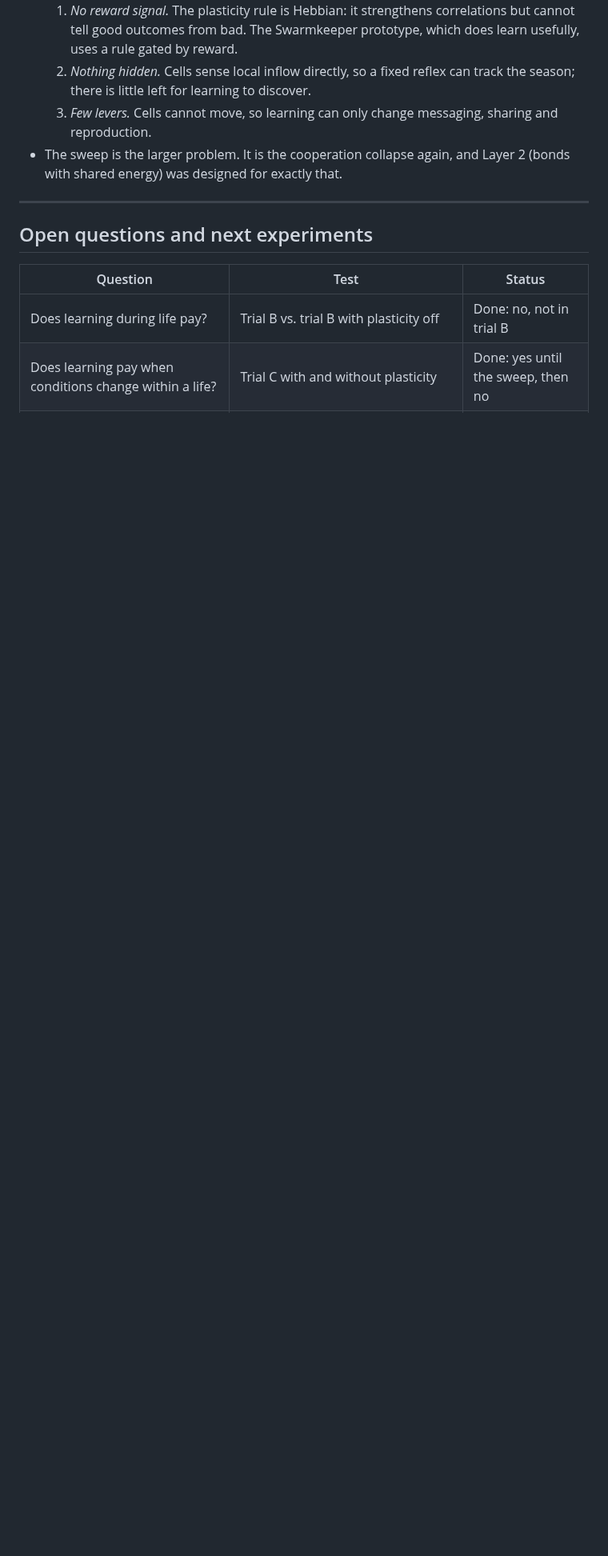
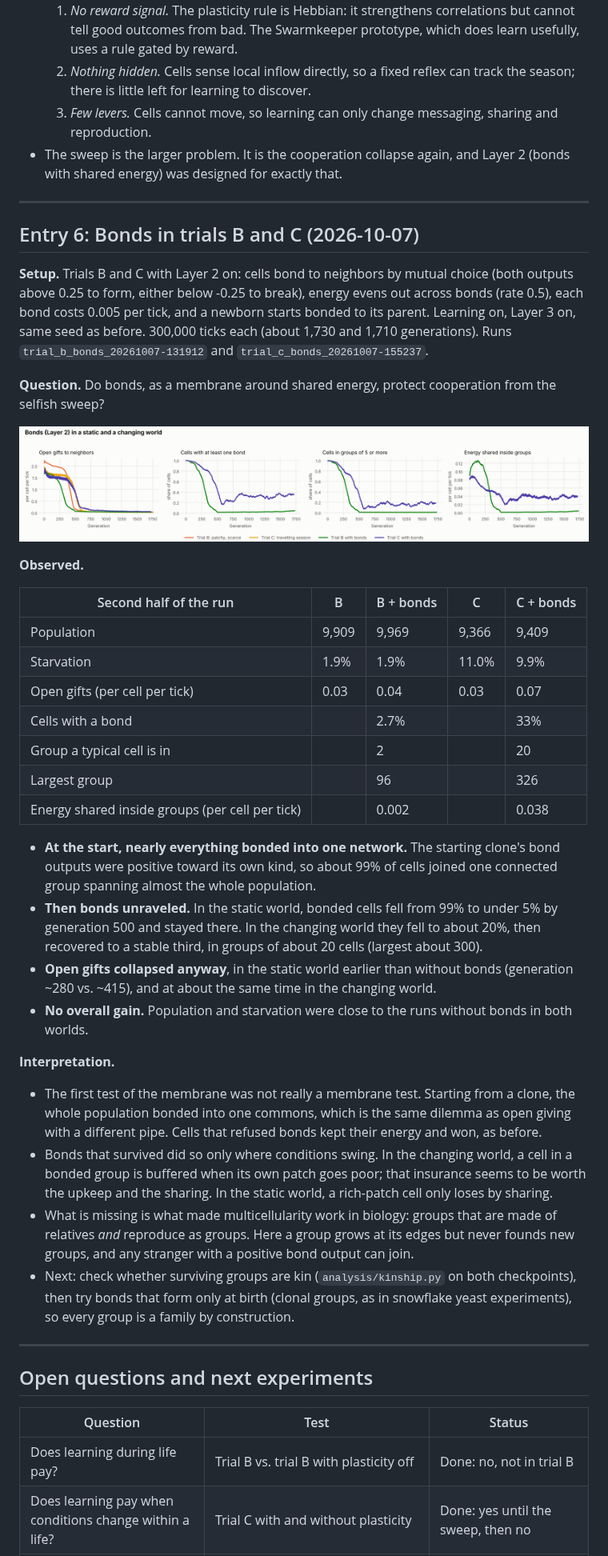
Before and after one commit to steve-perceptivehw/substrata, a Markdown page: reports/lab-notebook.md, the part around one of its changes. Shown at 80% size. Rendered like a GitHub page; pictures changed too: reports/figures/fig7_bonds.png (added); blank space fills up the shorter version.

```diff
--- a/reports/lab-notebook.md
+++ b/reports/lab-notebook.md
@@ -154,6 +157,39 @@ Status key: **observed** (seen in data), **supported** (seen more than once, or
 
 ---
 
+## Entry 6: Bonds in trials B and C (2026-10-07)
+
+**Setup.** Trials B and C with Layer 2 on: cells bond to neighbors by mutual choice (both outputs above 0.25 to form, either below -0.25 to break), energy evens out across bonds (rate 0.5), each bond costs 0.005 per tick, and a newborn starts bonded to its parent. Learning on, Layer 3 on, same seed as before. 300,000 ticks each (about 1,730 and 1,710 generations). Runs `trial_b_bonds_20261007-131912` and `trial_c_bonds_20261007-155237`.
+
+**Question.** Do bonds, as a membrane around shared energy, protect cooperation from the selfish sweep?
+
+![Bonds in B and C](figures/fig7_bonds.png)
+
+**Observed.**
+
+| Second half of the run | B | B + bonds | C | C + bonds |
+|---|---|---|---|---|
+| Population | 9,909 | 9,969 | 9,366 | 9,409 |
+| Starvation | 1.9% | 1.9% | 11.0% | 9.9% |
+| Open gifts (per cell per tick) | 0.03 | 0.04 | 0.03 | 0.07 |
+| Cells with a bond | | 2.7% | | 33% |
+| Group a typical cell is in | | 2 | | 20 |
+| Largest group | | 96 | | 326 |
+| Energy shared inside groups (per cell per tick) | | 0.002 | | 0.038 |
+
+- **At the start, nearly everything bonded into one network.** The starting clone's bond outputs were positive toward its own kind, so about 99% of cells joined one connected group spanning almost the whole population.
+- **Then bonds unraveled.** In the static world, bonded cells fell from 99% to under 5% by generation 500 and stayed there. In the changing world they fell to about 20%, then recovered to a stable third, in groups of about 20 cells (largest about 300).
+- **Open gifts collapsed anyway**, in the static world earlier than without bonds (generation ~280 vs. ~415), and at about the same time in the changing world.
+- **No overall gain.** Population and starvation were close to the runs without bonds in both worlds.
+
+**Interpretation.**
+- The first test of the membrane was not really a membrane test. Starting from a clone, the whole population bonded into one commons, which is the same dilemma as open giving with a different pipe. Cells that refused bonds kept their energy and won, as before.
+- Bonds that survived did so only where conditions swing. In the changing world, a cell in a bonded group is buffered when its own patch goes poor; that insurance seems to be worth the upkeep and the sharing. In the static world, a rich-patch cell only loses by sharing.
+- What is missing is what made multicellularity work in biology: groups that are made of relatives *and* reproduce as groups. Here a group grows at its edges but never founds new groups, and any stranger with a positive bond output can join.
+- Next: check whether surviving groups are kin (`analysis/kinship.py` on both checkpoints), then try bonds that form only at birth (clonal groups, as in snowflake yeast experiments), so every group is a family by construction.
+
+---
+
 ## Open questions and next experiments
 
 | Question | Test | Status |
```
Also changed, not shown: other parts of reports/lab-notebook.md (+6 -1 lines), 4 other files.
